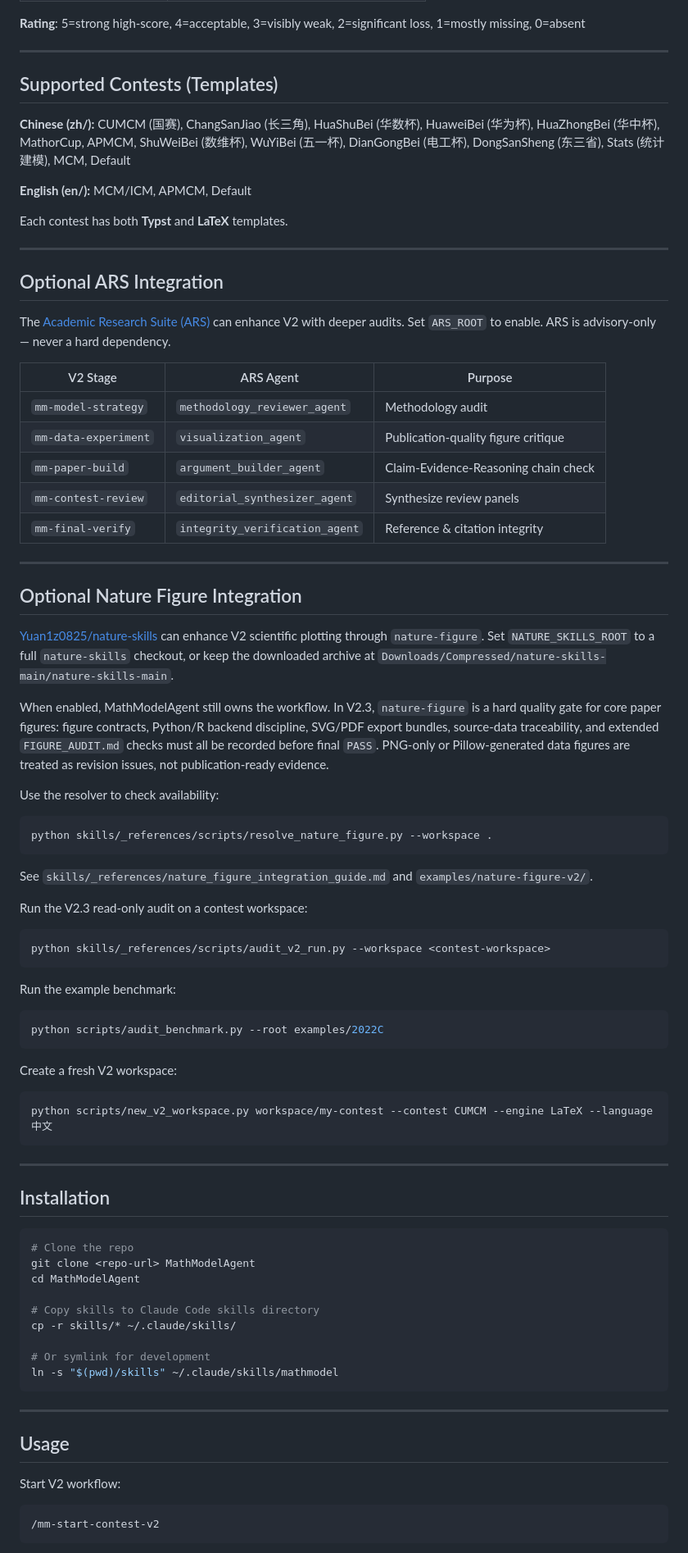
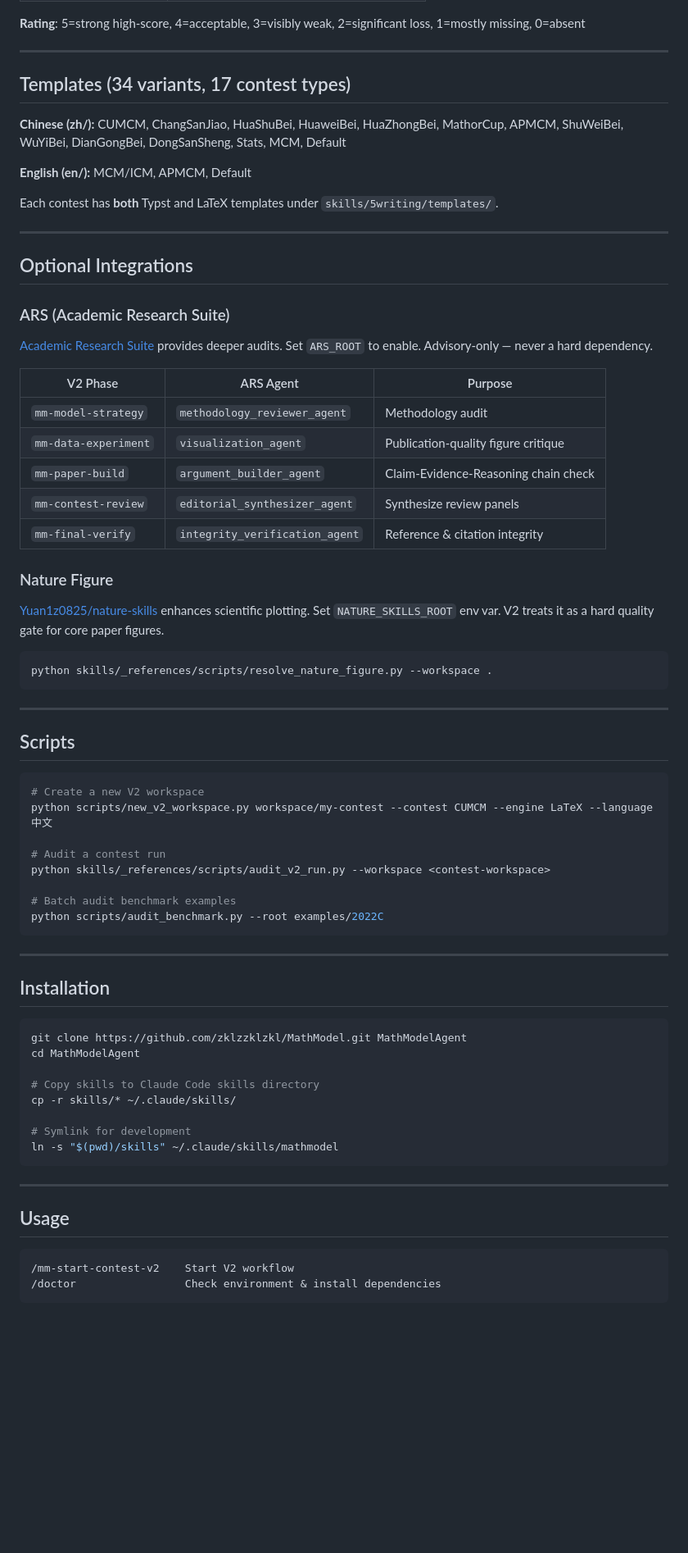
Before and after one commit to zklzzklzkl/MathModel, a Markdown page: README.md, the part around one of its changes. Shown at 82% size. Drawn GitHub-style; blank space fills up the shorter version.

````diff
--- a/README.md
+++ b/README.md
@@ -235,21 +223,23 @@ The project is **complete** only when `VERIFY_REPORT.md` = `PASS` and ALL of:
 
 ---
 
-## Supported Contests (Templates)
+## Templates (34 variants, 17 contest types)
 
-**Chinese (zh/):** CUMCM (国赛), ChangSanJiao (长三角), HuaShuBei (华数杯), HuaweiBei (华为杯), HuaZhongBei (华中杯), MathorCup, APMCM, ShuWeiBei (数维杯), WuYiBei (五一杯), DianGongBei (电工杯), DongSanSheng (东三省), Stats (统计建模), MCM, Default
+**Chinese (zh/):** CUMCM, ChangSanJiao, HuaShuBei, HuaweiBei, HuaZhongBei, MathorCup, APMCM, ShuWeiBei, WuYiBei, DianGongBei, DongSanSheng, Stats, MCM, Default
 
 **English (en/):** MCM/ICM, APMCM, Default
 
-Each contest has both **Typst** and **LaTeX** templates.
+Each contest has **both** Typst and LaTeX templates under `skills/5writing/templates/`.
 
 ---
 
-## Optional ARS Integration
+## Optional Integrations
 
-The [Academic Research Suite (ARS)](https://github.com/Imbad0202/academic-research-skills) can enhance V2 with deeper audits. Set `ARS_ROOT` to enable. ARS is advisory-only — never a hard dependency.
+### ARS (Academic Research Suite)
 
-| V2 Stage | ARS Agent | Purpose |
+[Academic Research Suite](https://github.com/Imbad0202/academic-research-skills) provides deeper audits. Set `ARS_ROOT` to enable. Advisory-only — never a hard dependency.
+
+| V2 Phase | ARS Agent | Purpose |
 |----------|-----------|---------|
 | `mm-model-strategy` | `methodology_reviewer_agent` | Methodology audit |
 | `mm-data-experiment` | `visualization_agent` | Publication-quality figure critique |
@@ -257,38 +247,27 @@ The [Academic Research Suite (ARS)](https://github.com/Imbad0202/academic-resear
 | `mm-contest-review` | `editorial_synthesizer_agent` | Synthesize review panels |
 | `mm-final-verify` | `integrity_verification_agent` | Reference & citation integrity |
 
----
+### Nature Figure
 
-## Optional Nature Figure Integration
-
-[Yuan1z0825/nature-skills](https://github.com/Yuan1z0825/nature-skills) can enhance V2 scientific plotting through `nature-figure`. Set `NATURE_SKILLS_ROOT` to a full `nature-skills` checkout, or keep the downloaded archive at `Downloads/Compressed/nature-skills-main/nature-skills-main`.
-
-When enabled, MathModelAgent still owns the workflow. In V2.3, `nature-figure` is a hard quality gate for core paper figures: figure contracts, Python/R backend discipline, SVG/PDF export bundles, source-data traceability, and extended `FIGURE_AUDIT.md` checks must all be recorded before final `PASS`. PNG-only or Pillow-generated data figures are treated as revision issues, not publication-ready evidence.
-
-Use the resolver to check availability:
+[Yuan1z0825/nature-skills](https://github.com/Yuan1z0825/nature-skills) enhances scientific plotting. Set `NATURE_SKILLS_ROOT` env var. V2 treats it as a hard quality gate for core paper figures.
 
 ```bash
 python skills/_references/scripts/resolve_nature_figure.py --workspace .
 ```
 
-See `skills/_references/nature_figure_integration_guide.md` and `examples/nature-figure-v2/`.
+---
 
-Run the V2.3 read-only audit on a contest workspace:
+## Scripts
 
 ```bash
+# Create a new V2 workspace
+python scripts/new_v2_workspace.py workspace/my-contest --contest CUMCM --engine LaTeX --language 中文
+
+# Audit a contest run
 python skills/_references/scripts/audit_v2_run.py --workspace <contest-workspace>
-```
 
-Run the example benchmark:
-
-```bash
+# Batch audit benchmark examples
 python scripts/audit_benchmark.py --root examples/2022C
-```
-
-Create a fresh V2 workspace:
-
-```bash
-python scripts/new_v2_workspace.py workspace/my-contest --contest CUMCM --engine LaTeX --language 中文
 ```
 
 ---
@@ -296,14 +275,13 @@ python scripts/new_v2_workspace.py workspace/my-contest --contest CUMCM --engine
 ## Installation
 
 ```bash
-# Clone the repo
-git clone <repo-url> MathModelAgent
+git clone https://github.com/zklzzklzkl/MathModel.git MathModelAgent
 cd MathModelAgent
 
 # Copy skills to Claude Code skills directory
 cp -r skills/* ~/.claude/skills/
 
-# Or symlink for development
+# Symlink for development
 ln -s "$(pwd)/skills" ~/.claude/skills/mathmodel
 ```
 
@@ -311,8 +289,8 @@ ln -s "$(pwd)/skills" ~/.claude/skills/mathmodel
 
 ## Usage
 
-Start V2 workflow:
 ```
-/mm-start-contest-v2
+/mm-start-contest-v2    Start V2 workflow
+/doctor                 Check environment & install dependencies
 ```
 
````
Also changed, not shown: other parts of README.md (+116 -140 lines).
